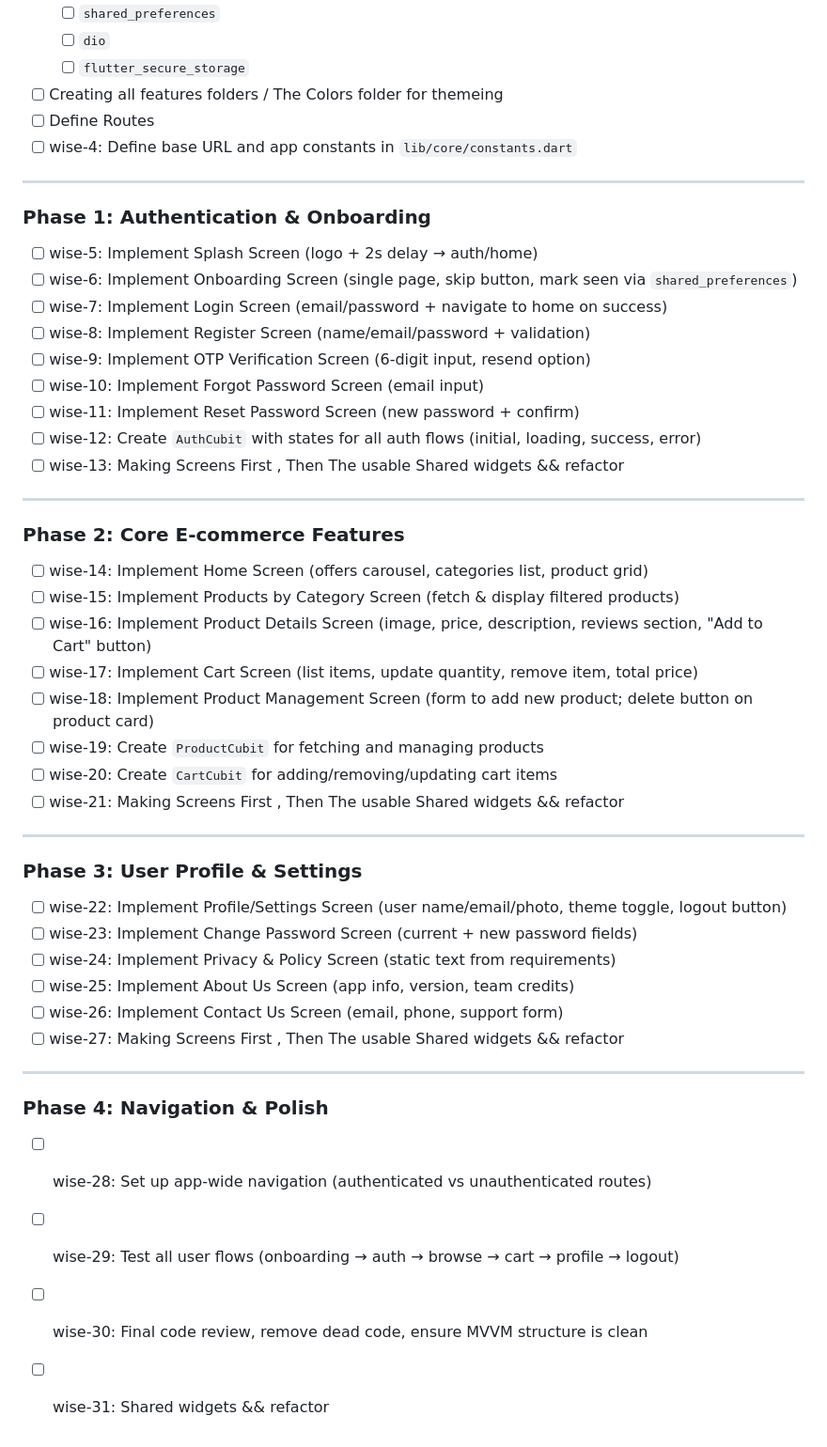
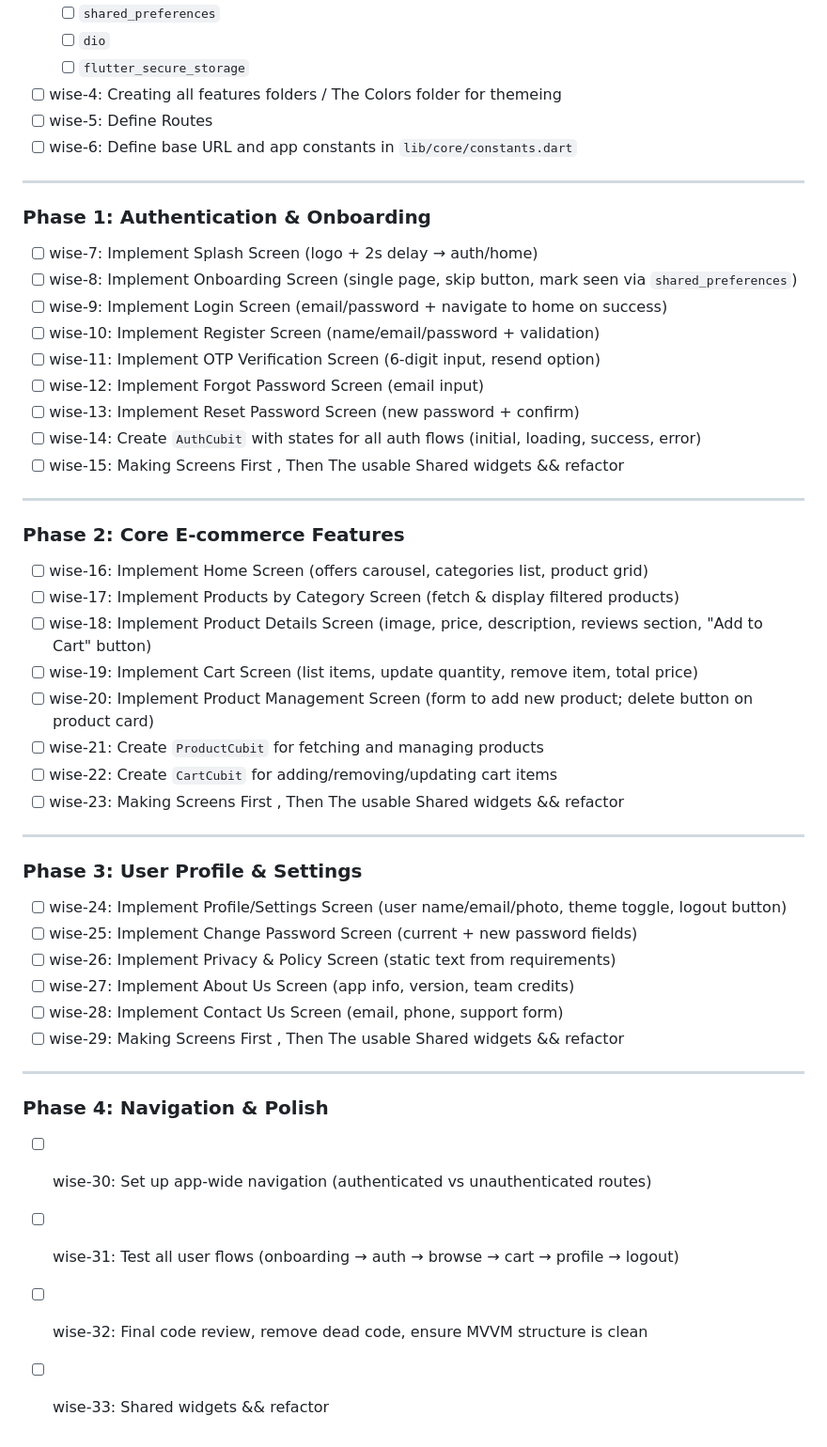
Before and after one commit to aymanSalahA/deal_wise, a Markdown page: documentation/TASKS.md, the part around the change. Shown at 94% size. GitHub-like rendering.

Commit message:
Project Tasks List

```diff
--- a/documentation/TASKS.md
+++ b/documentation/TASKS.md
@@ -16,53 +16,53 @@
     -   [ ] `shared_preferences`
     -   [ ] `dio`
     -   [ ] `flutter_secure_storage`
--   [ ] Creating all features folders / The Colors folder for themeing
--   [ ] Define Routes
--   [ ] wise-4: Define base URL and app constants in `lib/core/constants.dart`
+-   [ ] wise-4: Creating all features folders / The Colors folder for themeing
+-   [ ] wise-5: Define Routes
+-   [ ] wise-6: Define base URL and app constants in `lib/core/constants.dart`
 
 ---
 
 ### **Phase 1: Authentication & Onboarding**
 
--   [ ] wise-5: Implement Splash Screen (logo + 2s delay → auth/home)
--   [ ] wise-6: Implement Onboarding Screen (single page, skip button, mark seen via `shared_preferences`)
--   [ ] wise-7: Implement Login Screen (email/password + navigate to home on success)
--   [ ] wise-8: Implement Register Screen (name/email/password + validation)
--   [ ] wise-9: Implement OTP Verification Screen (6-digit input, resend option)
--   [ ] wise-10: Implement Forgot Password Screen (email input)
--   [ ] wise-11: Implement Reset Password Screen (new password + confirm)
--   [ ] wise-12: Create `AuthCubit` with states for all auth flows (initial, loading, success, error)
--   [ ] wise-13: Making Screens First , Then The usable Shared widgets && refactor
+-   [ ] wise-7: Implement Splash Screen (logo + 2s delay → auth/home)
+-   [ ] wise-8: Implement Onboarding Screen (single page, skip button, mark seen via `shared_preferences`)
+-   [ ] wise-9: Implement Login Screen (email/password + navigate to home on success)
+-   [ ] wise-10: Implement Register Screen (name/email/password + validation)
+-   [ ] wise-11: Implement OTP Verification Screen (6-digit input, resend option)
+-   [ ] wise-12: Implement Forgot Password Screen (email input)
+-   [ ] wise-13: Implement Reset Password Screen (new password + confirm)
+-   [ ] wise-14: Create `AuthCubit` with states for all auth flows (initial, loading, success, error)
+-   [ ] wise-15: Making Screens First , Then The usable Shared widgets && refactor
 
 ---
 
 ### **Phase 2: Core E-commerce Features**
 
--   [ ] wise-14: Implement Home Screen (offers carousel, categories list, product grid)
--   [ ] wise-15: Implement Products by Category Screen (fetch & display filtered products)
--   [ ] wise-16: Implement Product Details Screen (image, price, description, reviews section, "Add to Cart" button)
--   [ ] wise-17: Implement Cart Screen (list items, update quantity, remove item, total price)
--   [ ] wise-18: Implement Product Management Screen (form to add new product; delete button on product card)
--   [ ] wise-19: Create `ProductCubit` for fetching and managing products
--   [ ] wise-20: Create `CartCubit` for adding/removing/updating cart items
--   [ ] wise-21: Making Screens First , Then The usable Shared widgets && refactor
+-   [ ] wise-16: Implement Home Screen (offers carousel, categories list, product grid)
+-   [ ] wise-17: Implement Products by Category Screen (fetch & display filtered products)
+-   [ ] wise-18: Implement Product Details Screen (image, price, description, reviews section, "Add to Cart" button)
+-   [ ] wise-19: Implement Cart Screen (list items, update quantity, remove item, total price)
+-   [ ] wise-20: Implement Product Management Screen (form to add new product; delete button on product card)
+-   [ ] wise-21: Create `ProductCubit` for fetching and managing products
+-   [ ] wise-22: Create `CartCubit` for adding/removing/updating cart items
+-   [ ] wise-23: Making Screens First , Then The usable Shared widgets && refactor
 
 ---
 
 ### **Phase 3: User Profile & Settings**
 
--   [ ] wise-22: Implement Profile/Settings Screen (user name/email/photo, theme toggle, logout button)
--   [ ] wise-23: Implement Change Password Screen (current + new password fields)
--   [ ] wise-24: Implement Privacy & Policy Screen (static text from requirements)
--   [ ] wise-25: Implement About Us Screen (app info, version, team credits)
--   [ ] wise-26: Implement Contact Us Screen (email, phone, support form)
--   [ ] wise-27: Making Screens First , Then The usable Shared widgets && refactor
+-   [ ] wise-24: Implement Profile/Settings Screen (user name/email/photo, theme toggle, logout button)
+-   [ ] wise-25: Implement Change Password Screen (current + new password fields)
+-   [ ] wise-26: Implement Privacy & Policy Screen (static text from requirements)
+-   [ ] wise-27: Implement About Us Screen (app info, version, team credits)
+-   [ ] wise-28: Implement Contact Us Screen (email, phone, support form)
+-   [ ] wise-29: Making Screens First , Then The usable Shared widgets && refactor
 
 ---
 
 ### **Phase 4: Navigation & Polish**
 
--   [ ] wise-28: Set up app-wide navigation (authenticated vs unauthenticated routes)
--   [ ] wise-29: Test all user flows (onboarding → auth → browse → cart → profile → logout)
--   [ ] wise-30: Final code review, remove dead code, ensure MVVM structure is clean
--   [ ] wise-31: Shared widgets && refactor
+-   [ ] wise-30: Set up app-wide navigation (authenticated vs unauthenticated routes)
+-   [ ] wise-31: Test all user flows (onboarding → auth → browse → cart → profile → logout)
+-   [ ] wise-32: Final code review, remove dead code, ensure MVVM structure is clean
+-   [ ] wise-33: Shared widgets && refactor
```
